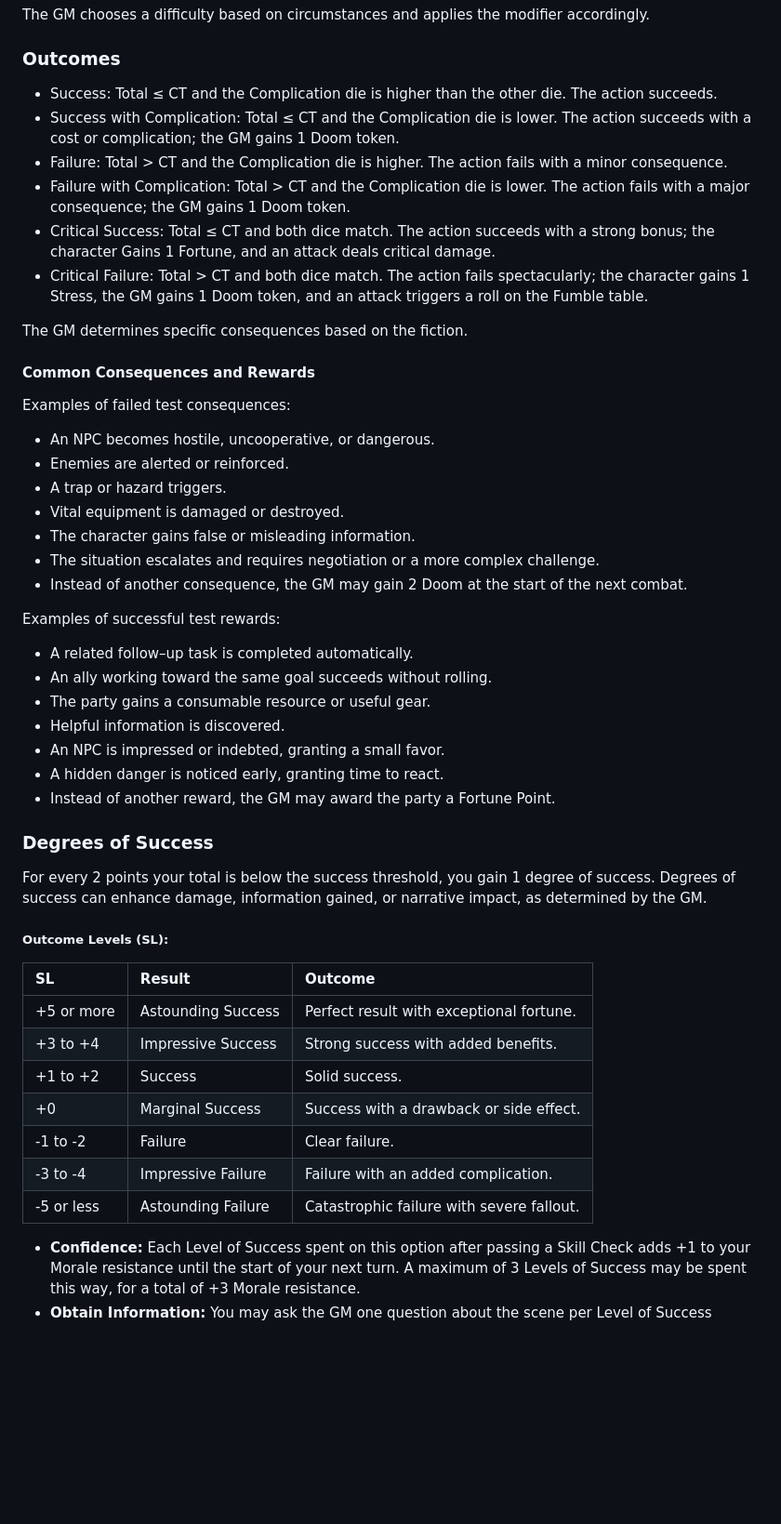
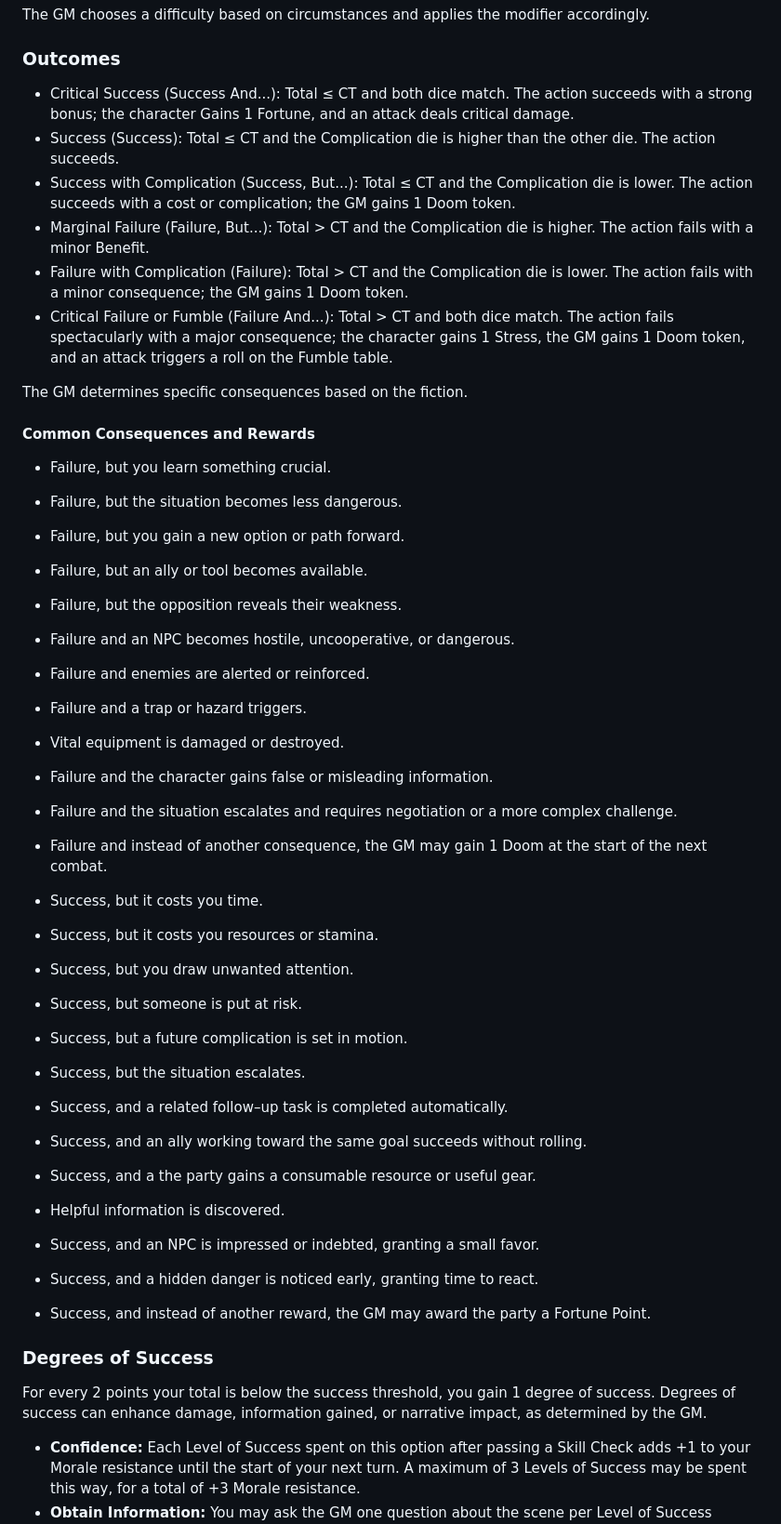
Before and after one commit to SkroxiousDM/2d12GameSystem, a Markdown page: docs/01-resolution-engine.md, the part around the change. Shown at 93% size. Drawn GitHub-style; blank space fills up the shorter version.

```diff
--- a/docs/01-resolution-engine.md
+++ b/docs/01-resolution-engine.md
@@ -51,51 +51,48 @@ The Challenge Threshold (CT) represents task difficulty. 8 + Modifier + Attribut
 The GM chooses a difficulty based on circumstances and applies the modifier accordingly.
 
 ### Outcomes
-
-- Success: Total ≤ CT and the Complication die is higher than the other die. The action succeeds.
-- Success with Complication: Total ≤ CT and the Complication die is lower. The action succeeds with a cost or complication; the GM gains 1 Doom token.
-- Failure: Total > CT and the Complication die is higher. The action fails with a minor consequence.
-- Failure with Complication: Total > CT and the Complication die is lower. The action fails with a major consequence; the GM gains 1 Doom token.
-- Critical Success: Total ≤ CT and both dice match. The action succeeds with a strong bonus; the character Gains 1 Fortune, and an attack deals critical damage.
-- Critical Failure: Total > CT and both dice match. The action fails spectacularly; the character gains 1 Stress, the GM gains 1 Doom token, and an attack triggers a roll on the Fumble table.
+- Critical Success (Success And...): Total ≤ CT and both dice match. The action succeeds with a strong bonus; the character Gains 1 Fortune, and an attack deals critical damage.
+- Success (Success): Total ≤ CT and the Complication die is higher than the other die. The action succeeds.
+- Success with Complication (Success, But...): Total ≤ CT and the Complication die is lower. The action succeeds with a cost or complication; the GM gains 1 Doom token.
+- Marginal Failure (Failure, But...): Total > CT and the Complication die is higher. The action fails with a minor Benefit.
+- Failure with Complication (Failure): Total > CT and the Complication die is lower. The action fails with a minor consequence; the GM gains 1 Doom token.
+- Critical Failure or Fumble (Failure And...): Total > CT and both dice match. The action fails spectacularly with a major consequence; the character gains 1 Stress, the GM gains 1 Doom token, and an attack triggers a roll on the Fumble table.
 
 The GM determines specific consequences based on the fiction.
 #### Common Consequences and Rewards
-Examples of failed test consequences:
 
-- An NPC becomes hostile, uncooperative, or dangerous.
-- Enemies are alerted or reinforced.
-- A trap or hazard triggers.
+- Failure, but you learn something crucial.
+- Failure, but the situation becomes less dangerous.
+- Failure, but you gain a new option or path forward.
+- Failure, but an ally or tool becomes available.
+- Failure, but the opposition reveals their weakness.
+
+- Failure and an NPC becomes hostile, uncooperative, or dangerous.
+- Failure and enemies are alerted or reinforced.
+- Failure and a trap or hazard triggers.
 - Vital equipment is damaged or destroyed.
-- The character gains false or misleading information.
-- The situation escalates and requires negotiation or a more complex challenge.
-- Instead of another consequence, the GM may gain 2 Doom at the start of the next combat.
+- Failure and the character gains false or misleading information.
+- Failure and the situation escalates and requires negotiation or a more complex challenge.
+- Failure and instead of another consequence, the GM may gain 1 Doom at the start of the next combat.
 
-Examples of successful test rewards:
+- Success, but it costs you time.
+- Success, but it costs you resources or stamina.
+- Success, but you draw unwanted attention.
+- Success, but someone is put at risk.
+- Success, but a future complication is set in motion.
+- Success, but the situation escalates.
 
-- A related follow–up task is completed automatically.
-- An ally working toward the same goal succeeds without rolling.
-- The party gains a consumable resource or useful gear.
+- Success, and a related follow–up task is completed automatically.
+- Success, and an ally working toward the same goal succeeds without rolling.
+- Success, and a the party gains a consumable resource or useful gear.
 - Helpful information is discovered.
-- An NPC is impressed or indebted, granting a small favor.
-- A hidden danger is noticed early, granting time to react.
-- Instead of another reward, the GM may award the party a Fortune Point.
+- Success, and an NPC is impressed or indebted, granting a small favor.
+- Success, and a hidden danger is noticed early, granting time to react.
+- Success, and instead of another reward, the GM may award the party a Fortune Point.
 
 ### Degrees of Success
 
 For every 2 points your total is below the success threshold, you gain 1 degree of success. Degrees of success can enhance damage, information gained, or narrative impact, as determined by the GM.
-
-##### Outcome Levels (SL):
-
-| SL | Result | Outcome |
-| :---- | :---- | :---- |
-| +5 or more | Astounding Success | Perfect result with exceptional fortune. |
-| +3 to +4 | Impressive Success | Strong success with added benefits. |
-| +1 to +2 | Success | Solid success. |
-| +0 | Marginal Success | Success with a drawback or side effect. |
-| -1 to -2 | Failure | Clear failure. |
-| -3 to -4 | Impressive Failure | Failure with an  added complication. |
-| -5 or less | Astounding Failure | Catastrophic failure with severe fallout. |
 
 - **Confidence:** Each Level of Success spent on this option after passing a Skill Check adds \+1 to your Morale resistance until the start of your next turn. A maximum of 3 Levels of Success may be spent this way, for a total of \+3 Morale resistance.
 - **Obtain Information:** You may ask the GM one question about the scene per Level of Success spent. The GM must answer truthfully but need not provide complete information, and the question must relate directly to the Skill Check just passed.
```
